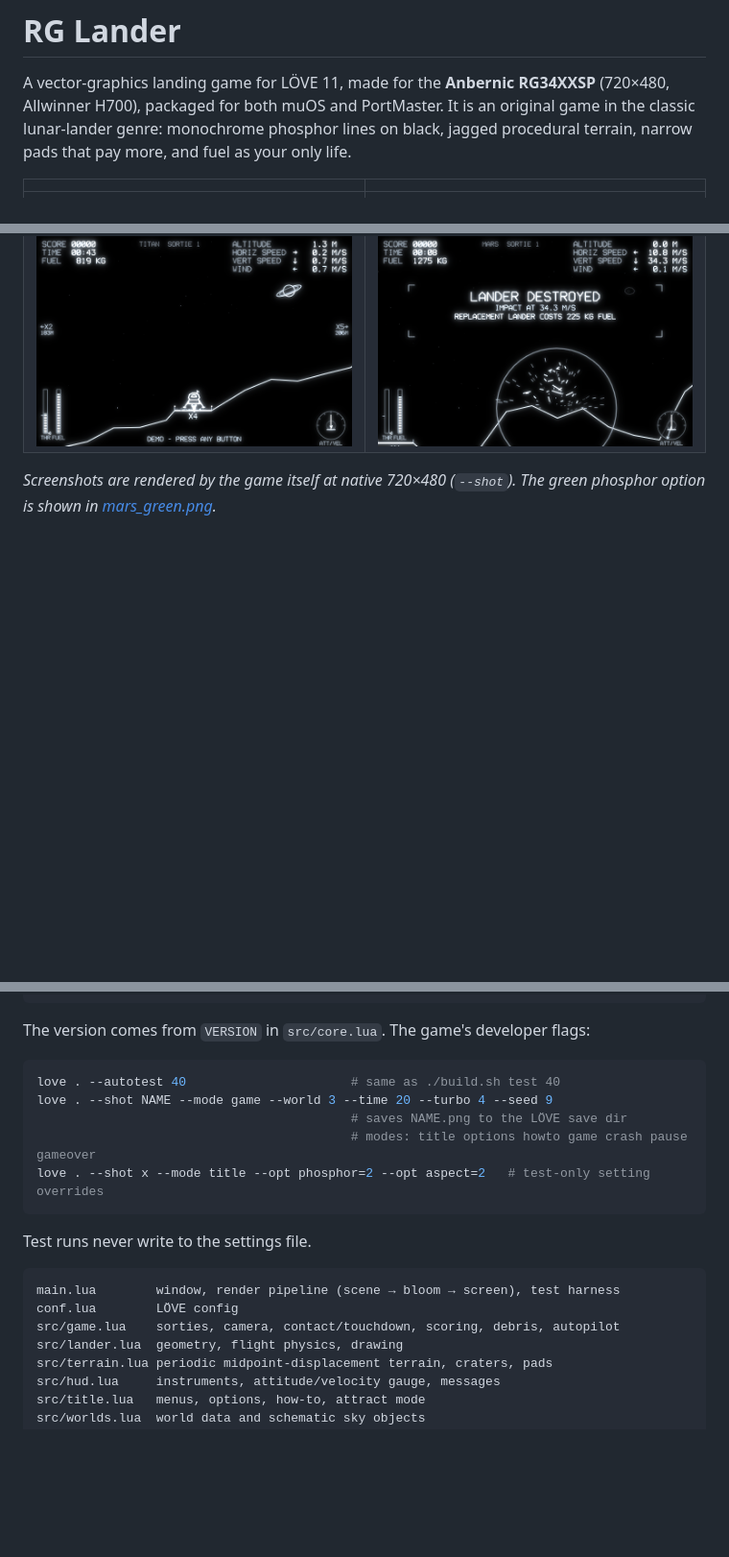
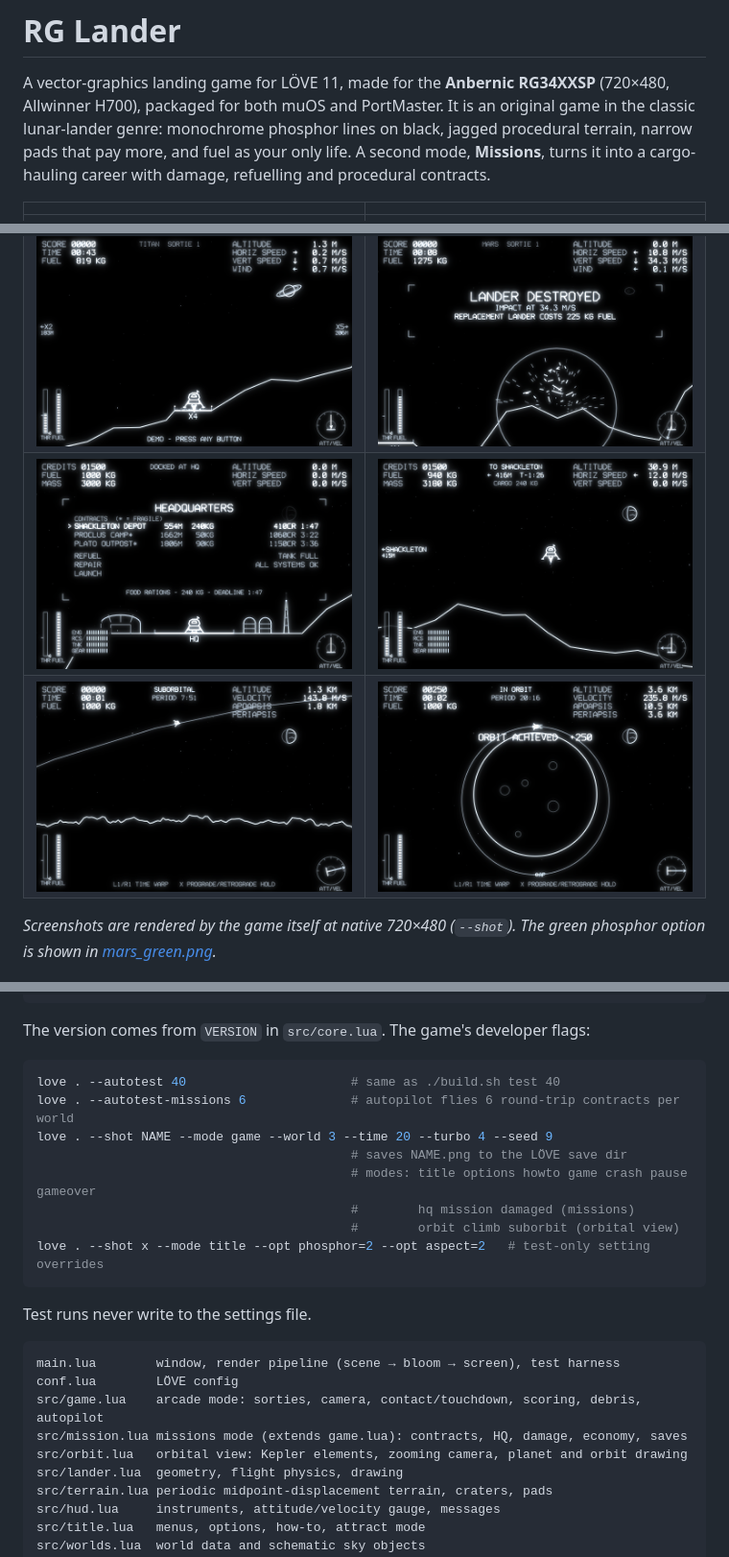
Before and after one commit to ctanas/rglander, a Markdown page: README.md, 3 parts joined by grey strips. Shown at 96% size. GitHub-like rendering; pictures changed too: screenshots/mission_flight.png (added), screenshots/mission_hq.png (added), screenshots/orbit.png (added); blank space fills up the shorter version.

````diff
--- a/README.md
+++ b/README.md
@@ -3,12 +3,16 @@
 A vector-graphics landing game for LÖVE 11, made for the **Anbernic RG34XXSP**
 (720×480, Allwinner H700), packaged for both muOS and PortMaster. It is an original game in the classic
 lunar-lander genre: monochrome phosphor lines on black, jagged procedural
-terrain, narrow pads that pay more, and fuel as your only life.
+terrain, narrow pads that pay more, and fuel as your only life. A second
+mode, **Missions**, turns it into a cargo-hauling career with damage, refuelling
+and procedural contracts.
 
 | | |
 |---|---|
 | ![Title](screenshots/title.png) | ![Perfect touchdown on the Moon](screenshots/moon_touchdown.png) |
 | ![Final approach on Titan, under Saturn](screenshots/titan_approach.png) | ![Crash on Mars](screenshots/mars_crash.png) |
+| ![Missions: docked at HQ, choosing a contract](screenshots/mission_hq.png) | ![Missions: hauling cargo to an outpost](screenshots/mission_flight.png) |
+| ![Climbing out: the terrain curves away as the view zooms out](screenshots/orbit_climb.png) | ![In lunar orbit, with apoapsis and periapsis marked](screenshots/orbit.png) |
 
 *Screenshots are rendered by the game itself at native 720×480 (`--shot`). The
 green phosphor option is shown in [mars_green.png](screenshots/mars_green.png).*
@@ -123,9 +203,12 @@ The version comes from `VERSION` in `src/core.lua`. The game's developer flags:
 
 ```sh
 love . --autotest 40                      # same as ./build.sh test 40
+love . --autotest-missions 6              # autopilot flies 6 round-trip contracts per world
 love . --shot NAME --mode game --world 3 --time 20 --turbo 4 --seed 9
                                           # saves NAME.png to the LÖVE save dir
                                           # modes: title options howto game crash pause gameover
+                                          #        hq mission damaged (missions)
+                                          #        orbit climb suborbit (orbital view)
 love . --shot x --mode title --opt phosphor=2 --opt aspect=2   # test-only setting overrides
 ```
 
@@ -134,7 +217,9 @@ Test runs never write to the settings file.
 ```
 main.lua        window, render pipeline (scene → bloom → screen), test harness
 conf.lua        LÖVE config
-src/game.lua    sorties, camera, contact/touchdown, scoring, debris, autopilot
+src/game.lua    arcade mode: sorties, camera, contact/touchdown, scoring, debris, autopilot
+src/mission.lua missions mode (extends game.lua): contracts, HQ, damage, economy, saves
+src/orbit.lua   orbital view: Kepler elements, zooming camera, planet and orbit drawing
 src/lander.lua  geometry, flight physics, drawing
 src/terrain.lua periodic midpoint-displacement terrain, craters, pads
 src/hud.lua     instruments, attitude/velocity gauge, messages
````
Also changed, not shown: other parts of README.md (+76 -0 lines), 11 other files.
